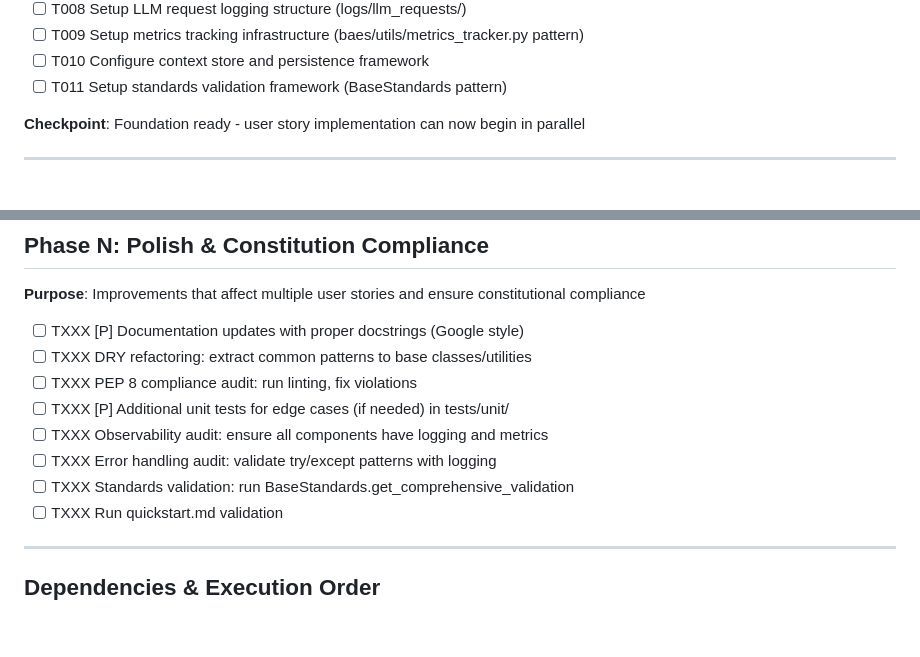
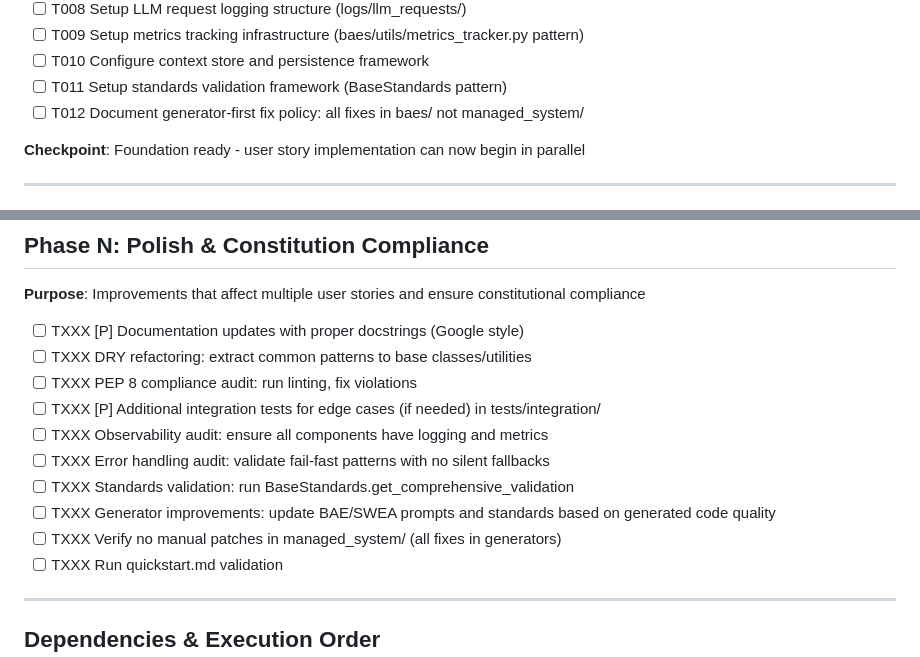
Before and after one commit to gesad-lab/baes_demo, a Markdown page: .specify/templates/tasks-template.md, 2 parts joined by grey strips. Rendered like a GitHub page; blank space fills up the shorter version.

```diff
--- a/.specify/templates/tasks-template.md
+++ b/.specify/templates/tasks-template.md
@@ -74,6 +74,7 @@ Examples of foundational tasks (adjust based on your project):
 - [ ] T009 Setup metrics tracking infrastructure (baes/utils/metrics_tracker.py pattern)
 - [ ] T010 Configure context store and persistence framework
 - [ ] T011 Setup standards validation framework (BaseStandards pattern)
+- [ ] T012 Document generator-first fix policy: all fixes in baes/ not managed_system/
 
 **Checkpoint**: Foundation ready - user story implementation can now begin in parallel
 
@@ -163,10 +164,12 @@ Examples of foundational tasks (adjust based on your project):
 - [ ] TXXX [P] Documentation updates with proper docstrings (Google style)
 - [ ] TXXX DRY refactoring: extract common patterns to base classes/utilities
 - [ ] TXXX PEP 8 compliance audit: run linting, fix violations
-- [ ] TXXX [P] Additional unit tests for edge cases (if needed) in tests/unit/
+- [ ] TXXX [P] Additional integration tests for edge cases (if needed) in tests/integration/
 - [ ] TXXX Observability audit: ensure all components have logging and metrics
-- [ ] TXXX Error handling audit: validate try/except patterns with logging
+- [ ] TXXX Error handling audit: validate fail-fast patterns with no silent fallbacks
 - [ ] TXXX Standards validation: run BaseStandards.get_comprehensive_validation
+- [ ] TXXX Generator improvements: update BAE/SWEA prompts and standards based on generated code quality
+- [ ] TXXX Verify no manual patches in managed_system/ (all fixes in generators)
 - [ ] TXXX Run quickstart.md validation
 
 ---
```
Also changed, not shown: .specify/memory/constitution.md (+22 -8 lines), .specify/templates/plan-template.md (+1 -0 lines).
